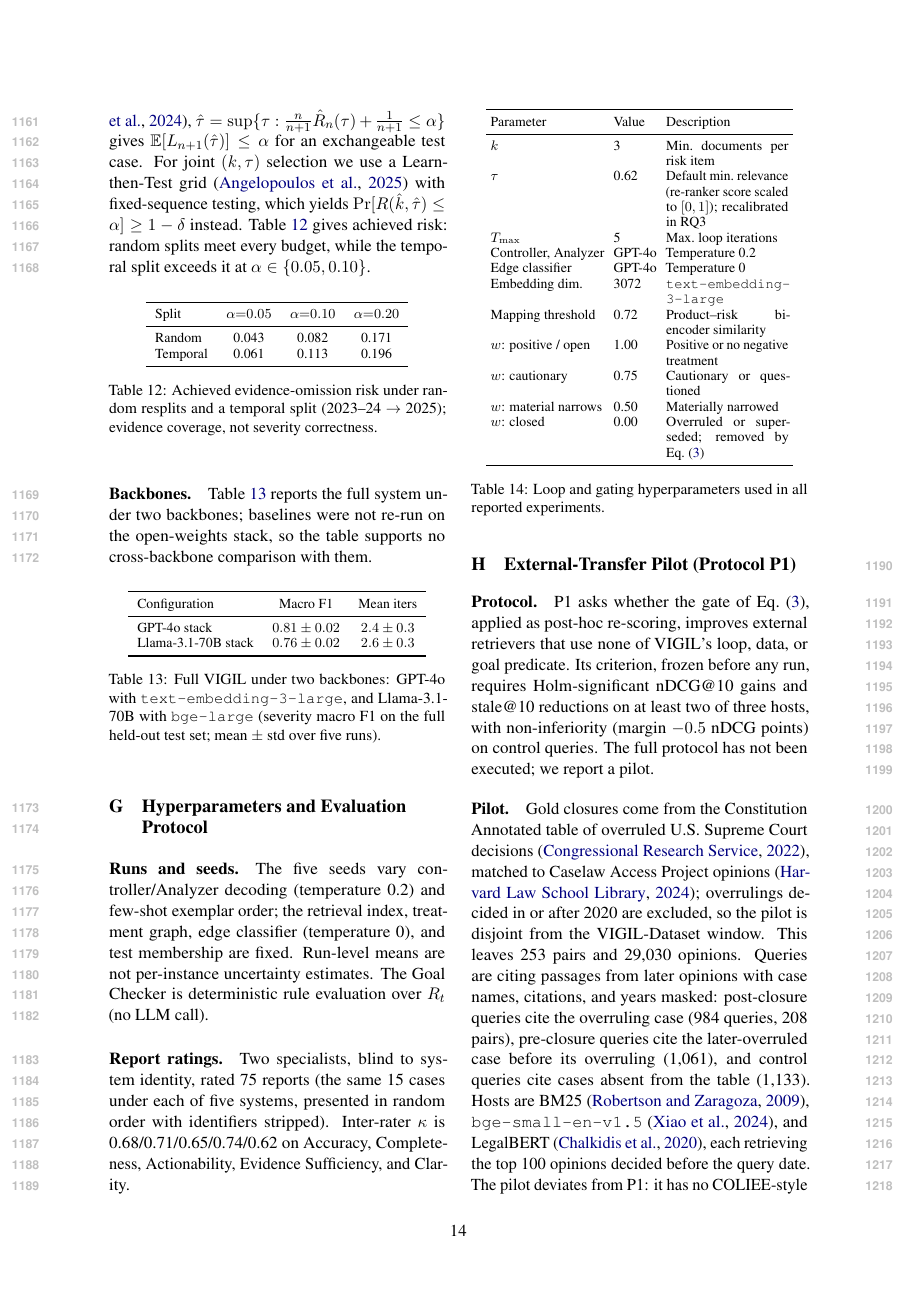
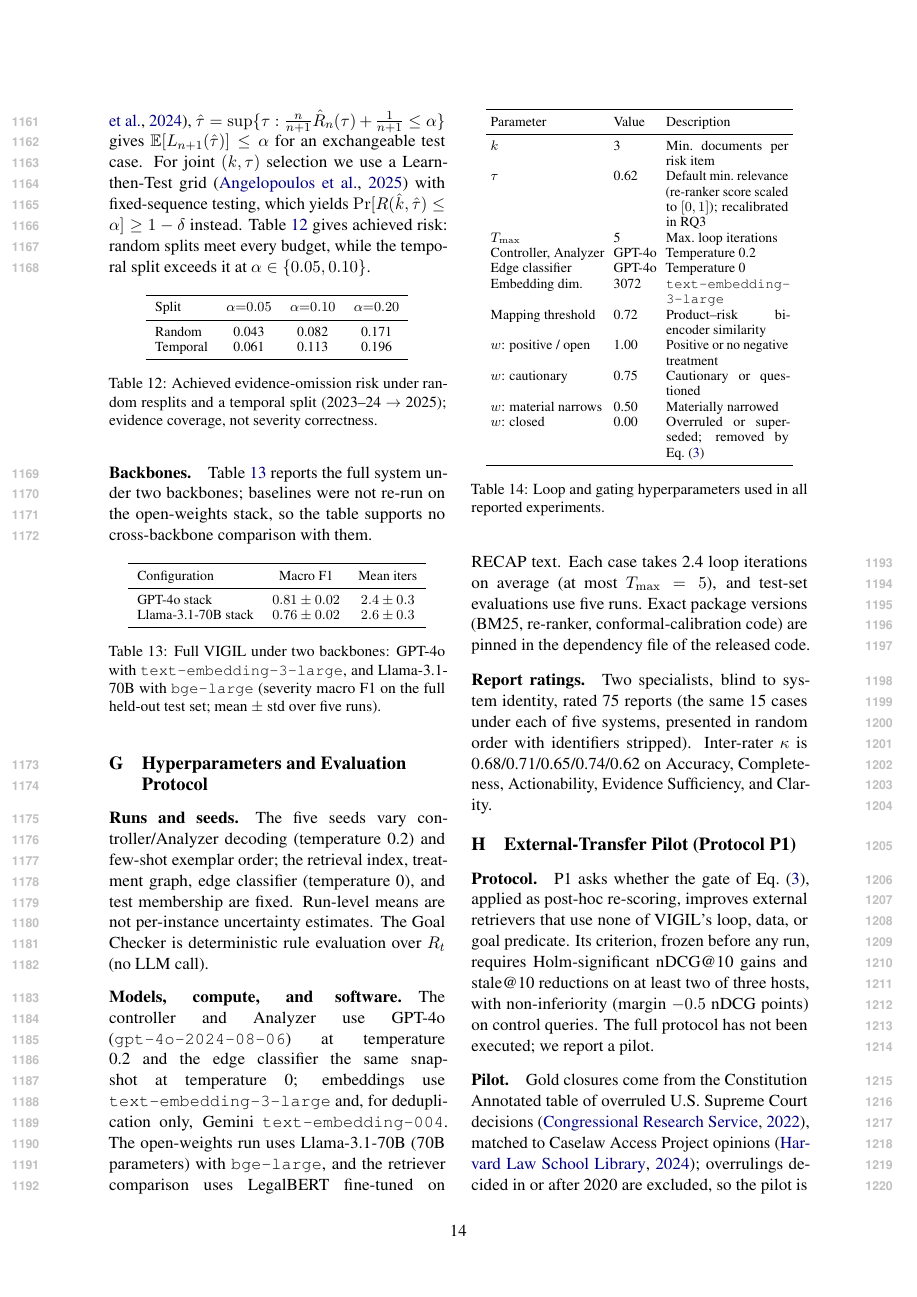
Before and after one commit to leemgs/vigil, a LaTeX paper (paper/main.tex, which reads paper/110-appendix.tex): page 14 of 16. Compiled offline with pdfLaTeX.

Commit message:
paper: document models, compute scale, and software in the appendix
Restore the authors' "Models, compute, and software" paragraph to
Appendix F so the Responsible NLP checklist's experiment items have a
place to point: GPT-4o snapshot and temperatures, embedding models,
Llama-3.1-70B with bge-large, LegalBERT fine-tuned on RECAP, mean loop
iterations, five runs, and pinned package versions. The earlier
draft's "June 2025" run date is left out because it conflicts with the
December 2025 data cutoff. Total compute (API calls or tokens, GPU
hours) is still missing and is recorded in REVIEW_TODO.md for the
authors.

The title already fits the paper and is unchanged. No results were
added; the main body still ends on page 7, with no overfull boxes,
undefined references, or bibtex warnings.

Signed-off-by: Geunsik Lim <leemgs@gmail.com>

Co-Authored-By: Claude Opus 5.5 <noreply@anthropic.com>
Claude-Session: https://claude.ai/code/session_01LqYdVi52AAt6T2RWK2Ww8S

```diff
--- a/paper/110-appendix.tex
+++ b/paper/110-appendix.tex
@@ -304,6 +304,12 @@ The five seeds vary controller/Analyzer decoding (temperature 0.2) and few-shot
 Run-level means are not per-instance uncertainty estimates.
 The Goal Checker is deterministic rule evaluation over $R_t$ (no LLM call).
 
+\paragraph{Models, compute, and software.}
+The controller and Analyzer use GPT-4o (\texttt{gpt-4o-2024-08-06}) at temperature 0.2 and the edge classifier the same snapshot at temperature 0; embeddings use \texttt{text-embedding-3-large} and, for deduplication only, Gemini \texttt{text-embedding-004}.
+The open-weights run uses Llama-3.1-70B (70B parameters) with \texttt{bge-large}, and the retriever comparison uses LegalBERT fine-tuned on RECAP text.
+Each case takes 2.4 loop iterations on average (at most $T_{\max} = 5$), and test-set evaluations use five runs.
+Exact package versions (BM25, re-ranker, conformal-calibration code) are pinned in the dependency file of the released code.
+
 \paragraph{Report ratings.}
 Two specialists, blind to system identity, rated 75 reports (the same 15 cases under each of five systems, presented in random order with identifiers stripped).
 Inter-rater $\kappa$ is 0.68/0.71/0.65/0.74/0.62 on Accuracy, Completeness, Actionability, Evidence Sufficiency, and Clarity.
```
Also changed, not shown: paper/REVIEW_TODO.md (+9 -0 lines), paper/main.pdf.
